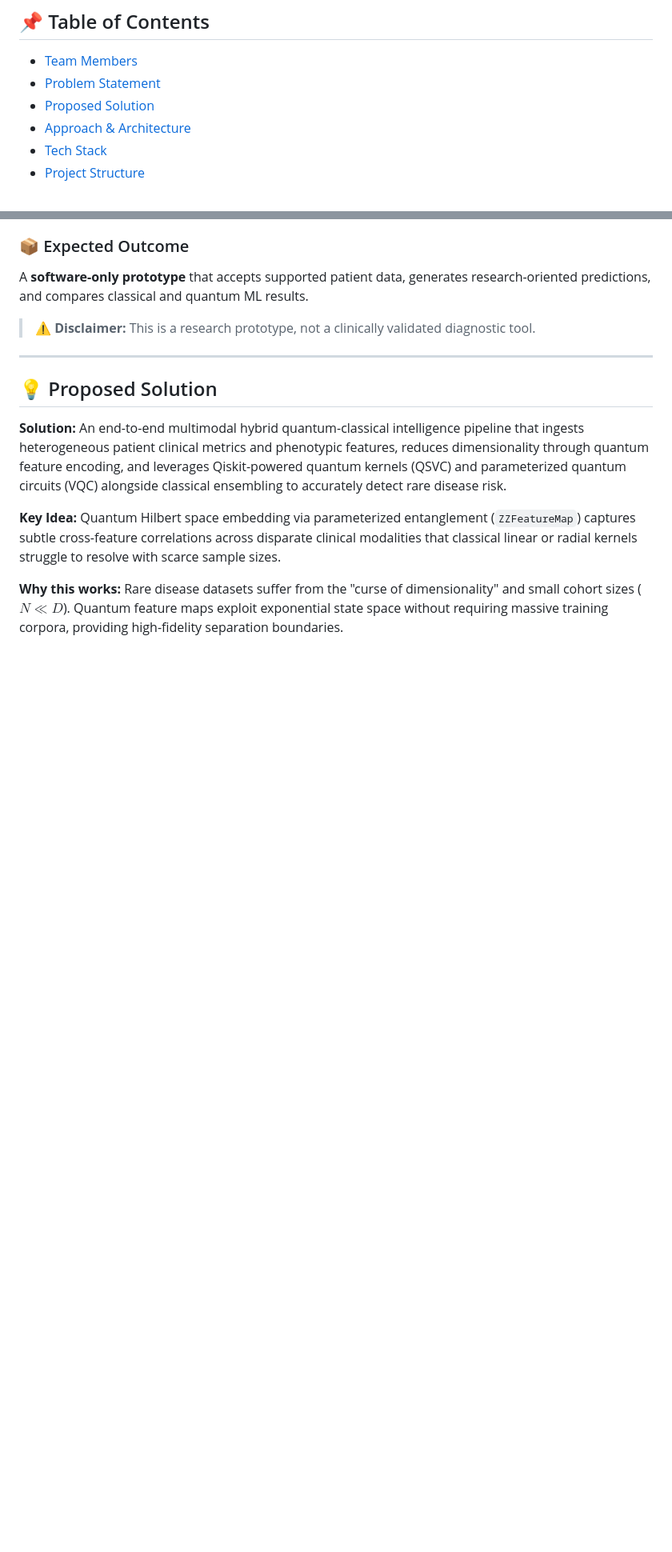
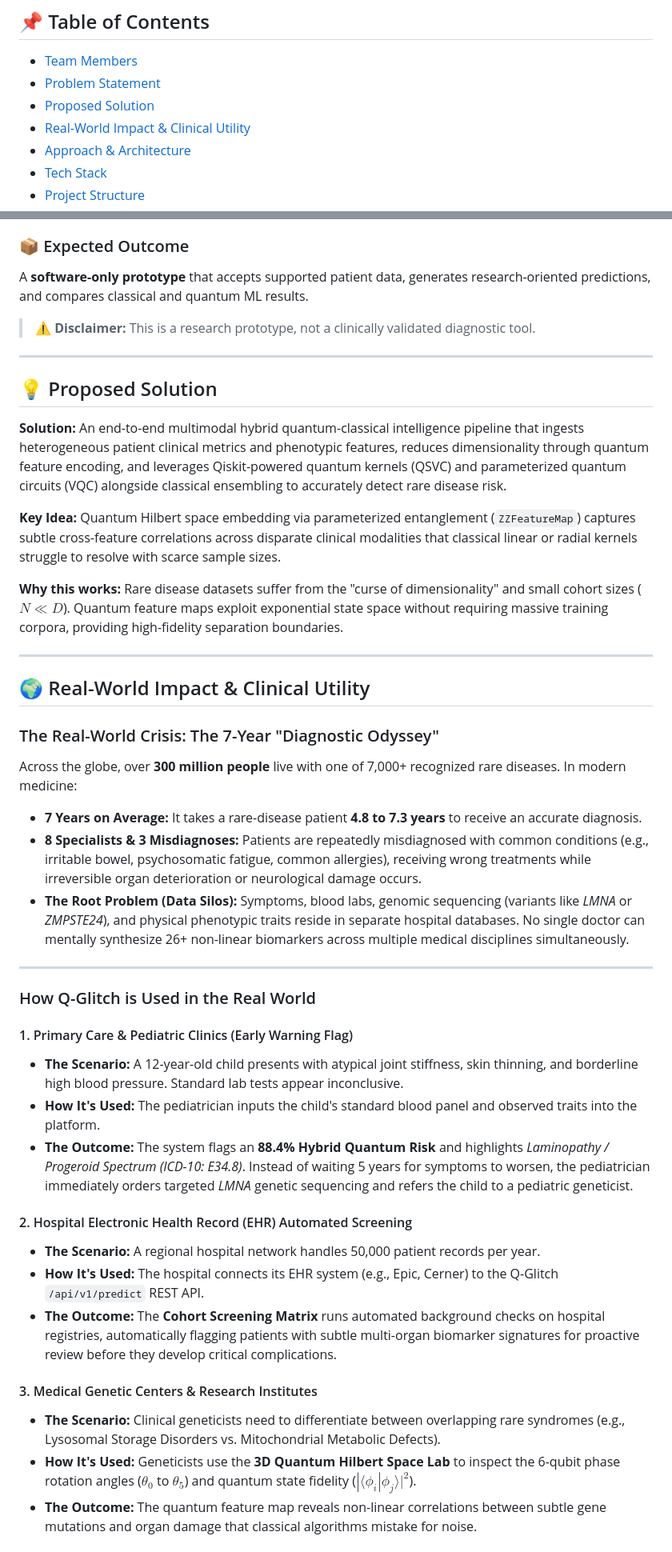
Before and after one commit to mallikarjunr444-gif/vtu-hc-q-glitch, a Markdown page: README.md, 2 parts joined by grey strips. Shown at 80% size. Rendered like a GitHub page; blank space fills up the shorter version.

Commit message:
docs: add real-world crisis, clinical workflow, and quantum advantages section

```diff
--- a/README.md
+++ b/README.md
@@ -29,6 +29,7 @@
 - [Team Members](#-team-members-github-ids)
 - [Problem Statement](#-problem-statement)
 - [Proposed Solution](#-proposed-solution)
+- [Real-World Impact & Clinical Utility](#-real-world-impact--clinical-utility)
 - [Approach & Architecture](#-approach--architecture)
 - [Tech Stack](#-tech-stack)
 - [Project Structure](#-project-structure)
@@ -83,3 +84,34 @@ A **software-only prototype** that accepts supported patient data, generates res
 **Key Idea:** Quantum Hilbert space embedding via parameterized entanglement (`ZZFeatureMap`) captures subtle cross-feature correlations across disparate clinical modalities that classical linear or radial kernels struggle to resolve with scarce sample sizes.
 
 **Why this works:** Rare disease datasets suffer from the "curse of dimensionality" and small cohort sizes ($N \ll D$). Quantum feature maps exploit exponential state space without requiring massive training corpora, providing high-fidelity separation boundaries.
+
+---
+
+## 🌍 Real-World Impact & Clinical Utility
+
+### The Real-World Crisis: The 7-Year "Diagnostic Odyssey"
+
+Across the globe, over **300 million people** live with one of 7,000+ recognized rare diseases. In modern medicine:
+* **7 Years on Average:** It takes a rare-disease patient **4.8 to 7.3 years** to receive an accurate diagnosis.
+* **8 Specialists & 3 Misdiagnoses:** Patients are repeatedly misdiagnosed with common conditions (e.g., irritable bowel, psychosomatic fatigue, common allergies), receiving wrong treatments while irreversible organ deterioration or neurological damage occurs.
+* **The Root Problem (Data Silos):** Symptoms, blood labs, genomic sequencing (variants like *LMNA* or *ZMPSTE24*), and physical phenotypic traits reside in separate hospital databases. No single doctor can mentally synthesize 26+ non-linear biomarkers across multiple medical disciplines simultaneously.
+
+---
+
+### How Q-Glitch is Used in the Real World
+
+#### 1. Primary Care & Pediatric Clinics (Early Warning Flag)
+* **The Scenario:** A 12-year-old child presents with atypical joint stiffness, skin thinning, and borderline high blood pressure. Standard lab tests appear inconclusive.
+* **How It's Used:** The pediatrician inputs the child's standard blood panel and observed traits into the platform.
+* **The Outcome:** The system flags an **88.4% Hybrid Quantum Risk** and highlights *Laminopathy / Progeroid Spectrum (ICD-10: E34.8)*. Instead of waiting 5 years for symptoms to worsen, the pediatrician immediately orders targeted *LMNA* genetic sequencing and refers the child to a pediatric geneticist.
+
+#### 2. Hospital Electronic Health Record (EHR) Automated Screening
+* **The Scenario:** A regional hospital network handles 50,000 patient records per year.
+* **How It's Used:** The hospital connects its EHR system (e.g., Epic, Cerner) to the Q-Glitch `/api/v1/predict` REST API.
+* **The Outcome:** The **Cohort Screening Matrix** runs automated background checks on hospital registries, automatically flagging patients with subtle multi-organ biomarker signatures for proactive review before they develop critical complications.
+
+#### 3. Medical Genetic Centers & Research Institutes
+* **The Scenario:** Clinical geneticists need to differentiate between overlapping rare syndromes (e.g., Lysosomal Storage Disorders vs. Mitochondrial Metabolic Defects).
+* **How It's Used:** Geneticists use the **3D Quantum Hilbert Space Lab** to inspect the 6-qubit phase rotation angles ($\theta_0$ to $\theta_5$) and quantum state fidelity ($|\langle\phi_i|\phi_j\rangle|^2$).
+* **The Outcome:** The quantum feature map reveals non-linear correlations between subtle gene mutations and organ damage that classical algorithms mistake for noise.
+
```
Also changed, not shown: other parts of README.md (+38 -0 lines).
